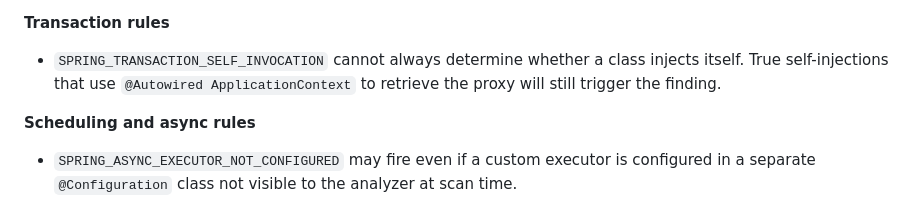
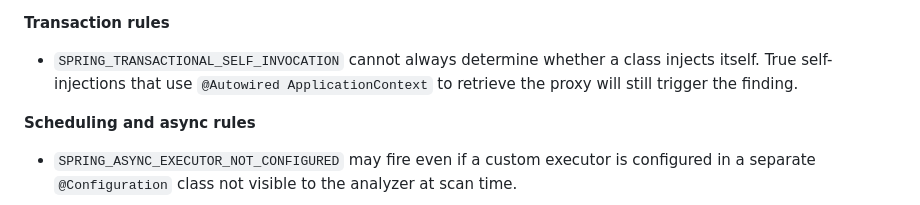
Before and after one commit to RobbanHoglund/spring-boot-analyzer, a Markdown page: docs/RULES.md, the part around the change. GitHub-like rendering.

Commit message:
Fix rule ID typo in RULES.md limitations (SPRING_TRANSACTIONAL_SELF_INVOCATION)

```diff
--- a/docs/RULES.md
+++ b/docs/RULES.md
@@ -302,7 +302,7 @@ Static analysis without compilation or runtime context will produce false positi
 - `SPRING_FLYWAY_MISSING_MIGRATIONS` checks for `V*.sql` files under `db/migration`. Custom migration locations configured via `spring.flyway.locations` are not followed.
 
 **Transaction rules**
-- `SPRING_TRANSACTION_SELF_INVOCATION` cannot always determine whether a class injects itself. True self-injections that use `@Autowired ApplicationContext` to retrieve the proxy will still trigger the finding.
+- `SPRING_TRANSACTIONAL_SELF_INVOCATION` cannot always determine whether a class injects itself. True self-injections that use `@Autowired ApplicationContext` to retrieve the proxy will still trigger the finding.
 
 **Scheduling and async rules**
 - `SPRING_ASYNC_EXECUTOR_NOT_CONFIGURED` may fire even if a custom executor is configured in a separate `@Configuration` class not visible to the analyzer at scan time.
```
